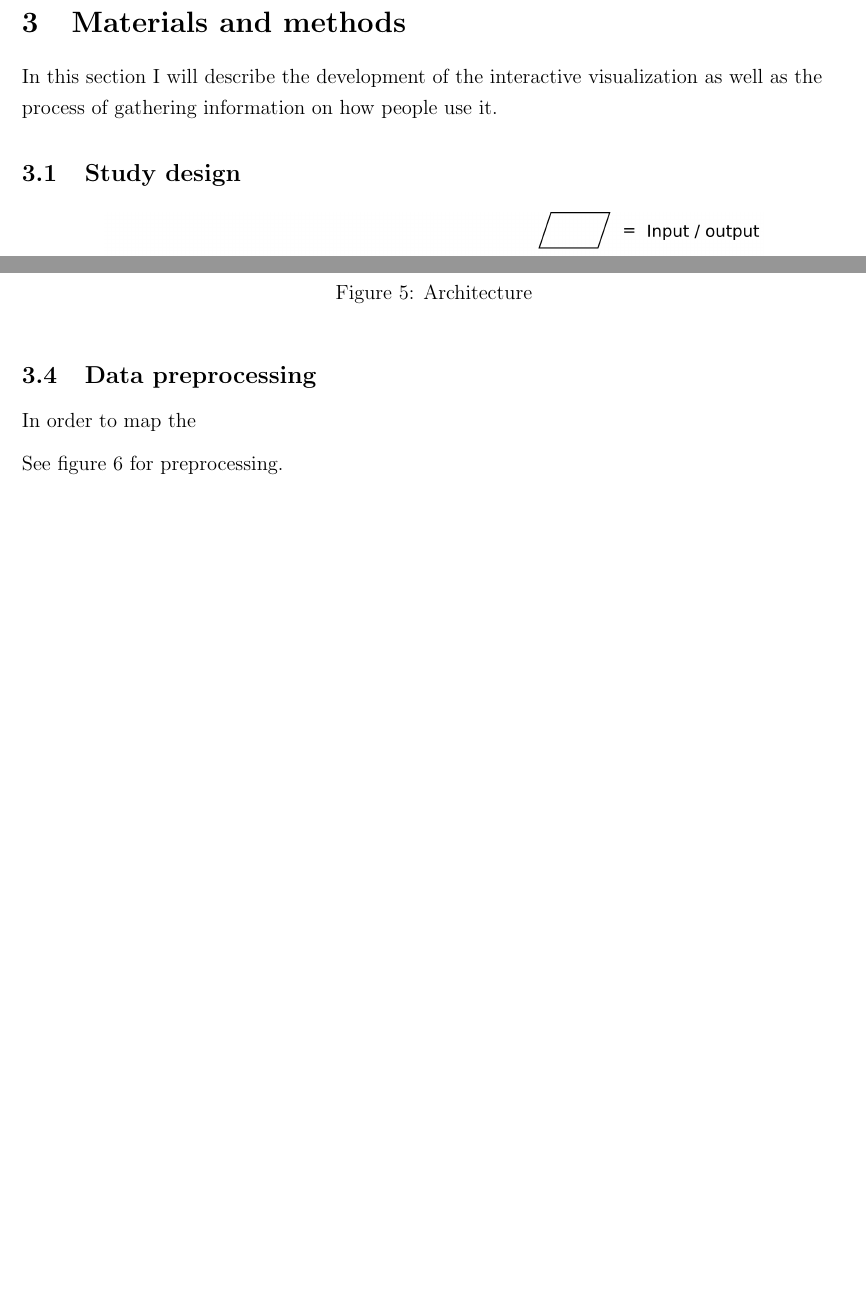
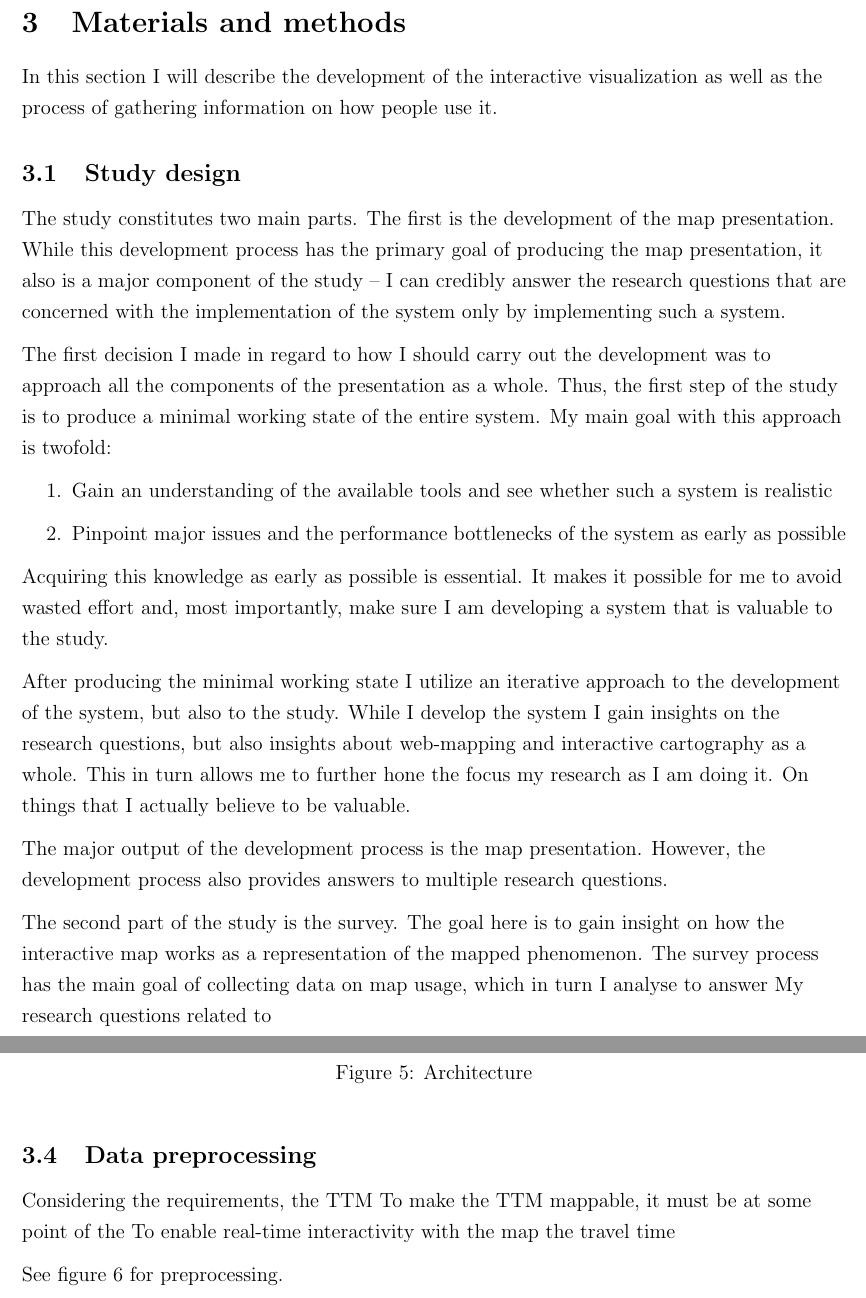
Before and after one commit to eemilhaa/thesis, a LaTeX thesis (thesis/main.tex, which reads thesis/sections/methods.tex): two parts of pages 14 and 20 of 44 before the commit and two parts of pages 14 and 21 of 45 after it, joined at a grey line, cut so that both start at the same text, the shorter picture padded with empty space. Compiled offline with pdfLaTeX.

Commit message:
add study design draft

```diff
--- a/thesis/sections/methods.tex
+++ b/thesis/sections/methods.tex
@@ -4,6 +4,44 @@ In this section I will describe the development of the interactive visualization
 as well as the process of gathering information on how people use it.
 
 \subsection{Study design}
+
+The study constitutes two main parts.
+The first is the development of the map presentation.
+While this development process has the primary goal of producing the map presentation,
+it also is a major component of the study --
+I can credibly answer the research questions that are concerned with the implementation of the system
+only by implementing such a system.
+
+The first decision I made in regard to
+how I should carry out the development
+was to approach all the components of the presentation as a whole.  % TODO talk briefly agile here or background?
+Thus, the first step of the study is
+to produce a minimal working state of the entire system.
+My main goal with this approach is twofold:
+\begin{enumerate}
+	\item Gain an understanding of the available tools and see whether such a system is realistic
+	\item Pinpoint major issues and the performance bottlenecks of the system as early as possible
+\end{enumerate}
+
+Acquiring this knowledge as early as possible is essential.
+It makes it possible for me to avoid wasted effort and, most importantly,
+make sure I am developing a system that is valuable to the study.
+
+After producing the minimal working state I utilize an iterative approach
+to the development of the system, but also to the study.
+While I develop the system I gain insights on the research questions, but also insights about web-mapping and interactive cartography as a whole.
+This in turn allows me to further hone the focus my research as I am doing it.
+On things that I actually believe to be valuable.  % TODO discussion
+
+The major output of the development process is the map presentation.
+However, the development process also provides answers to multiple research questions.
+
+The second part of the study is the survey.
+The goal here is to gain insight on
+how the interactive map works as a representation of the mapped phenomenon.
+The survey process has the main goal of collecting data on map usage,
+which in turn I analyse to answer My research questions related to
+
 
 \begin{figure}[H]
 	\centering
@@ -118,7 +156,9 @@ See figure \ref{fig:architechture} for the architecture.
 \end{figure}
 
 \subsection{Data preprocessing}
-In order to map the
+Considering the requirements, the \acrshort{ttm}
+To make the \acrshort{ttm} mappable, it must be at some point of the
+To enable real-time interactivity with the map the travel time
 
 % The need for preprocessing
 % - what would raw data be like?
```
Also changed, not shown: thesis/sections/methods.tex (2 more changed lines).
